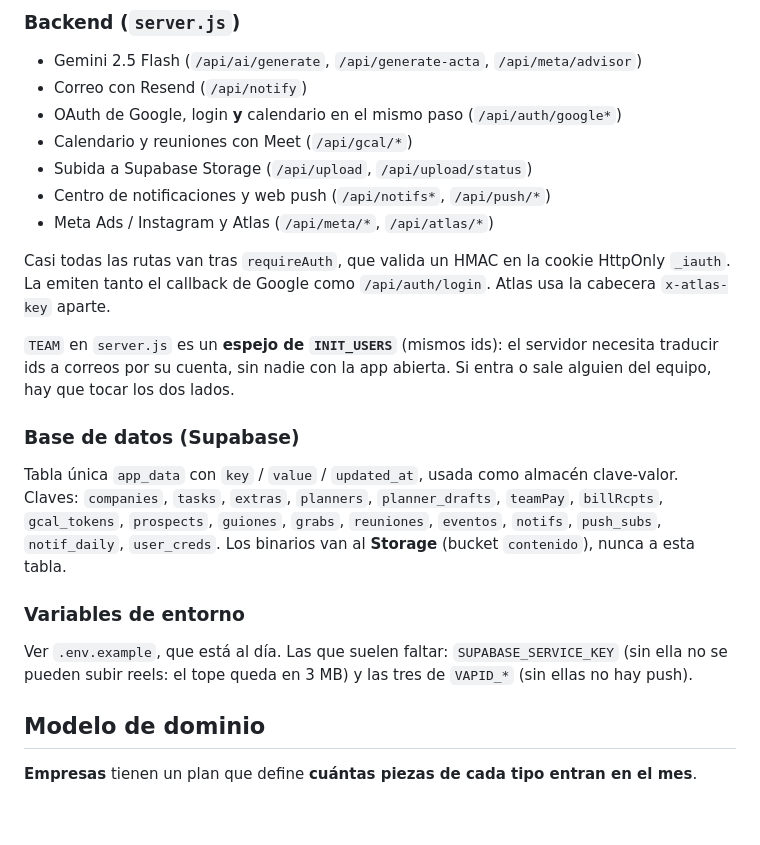
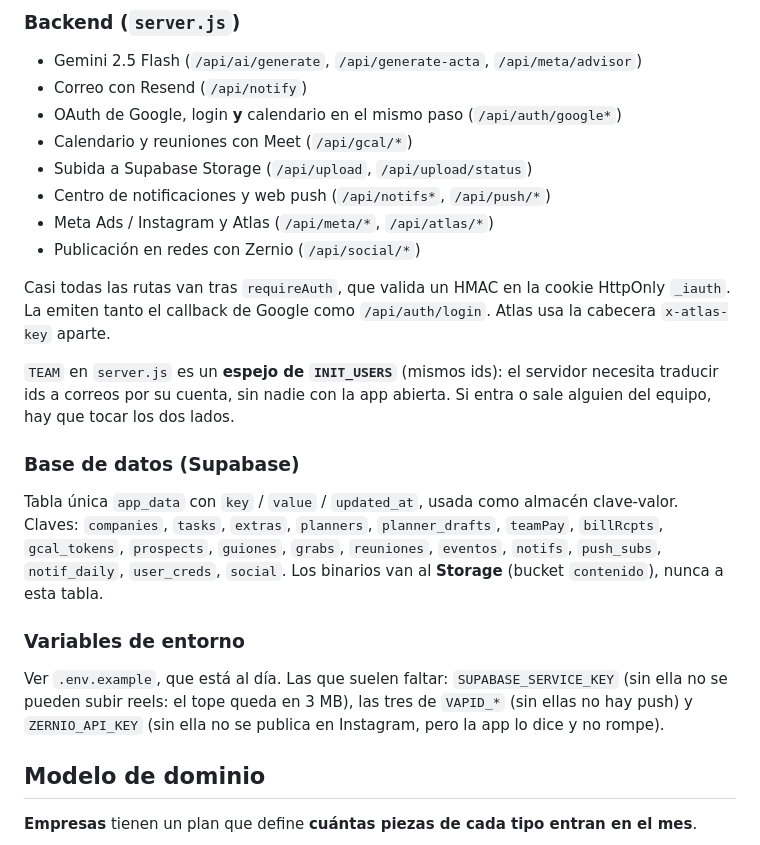
Before and after one commit to josevergara1999/App-Equipo-Inmersia-beta-0.01, a Markdown page: CLAUDE.md, the part around one of its changes. Drawn GitHub-style; blank space fills up the shorter version.

```diff
--- a/CLAUDE.md
+++ b/CLAUDE.md
@@ -65,6 +65,7 @@ solo el markup produce trabajo que hay que rehacer.
 - Subida a Supabase Storage (`/api/upload`, `/api/upload/status`)
 - Centro de notificaciones y web push (`/api/notifs*`, `/api/push/*`)
 - Meta Ads / Instagram y Atlas (`/api/meta/*`, `/api/atlas/*`)
+- Publicación en redes con Zernio (`/api/social/*`)
 
 Casi todas las rutas van tras `requireAuth`, que valida un HMAC en la cookie HttpOnly
 `_iauth`. La emiten tanto el callback de Google como `/api/auth/login`. Atlas usa la cabecera
@@ -79,13 +80,14 @@ equipo, hay que tocar los dos lados.
 Tabla única `app_data` con `key` / `value` / `updated_at`, usada como almacén clave-valor.
 Claves: `companies`, `tasks`, `extras`, `planners`, `planner_drafts`, `teamPay`, `billRcpts`,
 `gcal_tokens`, `prospects`, `guiones`, `grabs`, `reuniones`, `eventos`, `notifs`, `push_subs`,
-`notif_daily`, `user_creds`. Los binarios van al **Storage** (bucket `contenido`), nunca a esta
-tabla.
+`notif_daily`, `user_creds`, `social`. Los binarios van al **Storage** (bucket `contenido`),
+nunca a esta tabla.
 
 ### Variables de entorno
 
 Ver `.env.example`, que está al día. Las que suelen faltar: `SUPABASE_SERVICE_KEY` (sin ella no
-se pueden subir reels: el tope queda en 3 MB) y las tres de `VAPID_*` (sin ellas no hay push).
+se pueden subir reels: el tope queda en 3 MB), las tres de `VAPID_*` (sin ellas no hay push) y
+`ZERNIO_API_KEY` (sin ella no se publica en Instagram, pero la app lo dice y no rompe).
 
 ## Modelo de dominio
 
```
Also changed, not shown: other parts of CLAUDE.md (+35 -6 lines).
